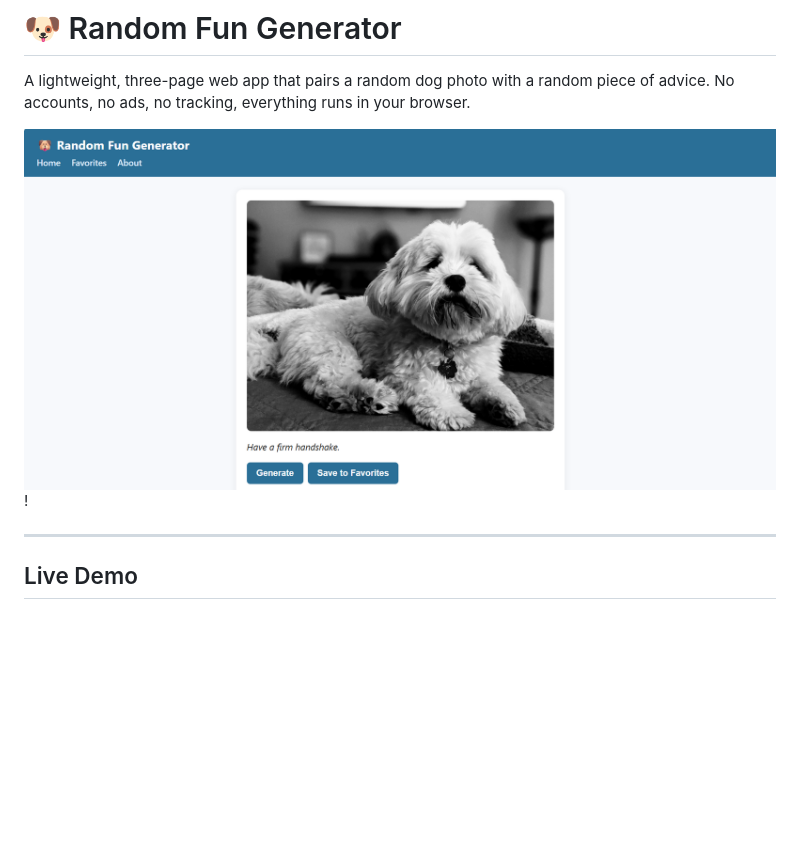
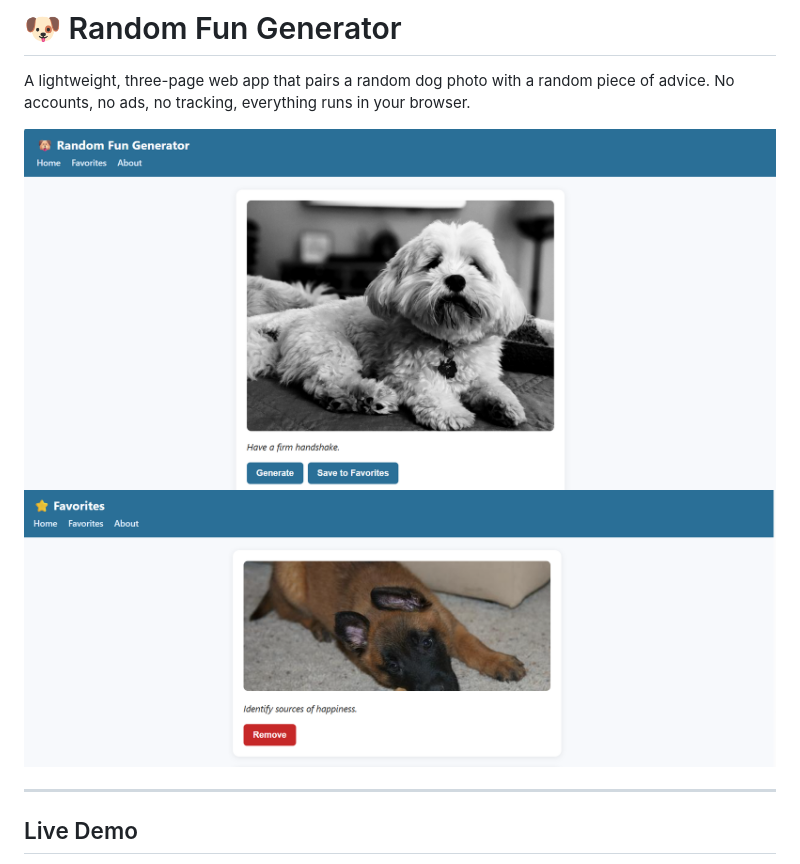
Before and after one commit to lexgerald/RandomFunGenerator, a Markdown page: README.md, the part around the change. Rendered like a GitHub page; pictures changed too: screenshot1.png (added); blank space fills up the shorter version.

```diff
--- a/README.md
+++ b/README.md
@@ -2,7 +2,8 @@
 
 A lightweight, three-page web app that pairs a random dog photo with a random piece of advice. No accounts, no ads, no tracking, everything runs in your browser.
 
-![App preview](screenshot.png)!
+![App preview](screenshot.png)
+![App preview](screenshot1.png)
 
 ---
 
```
Also changed, not shown: 10 other files.
